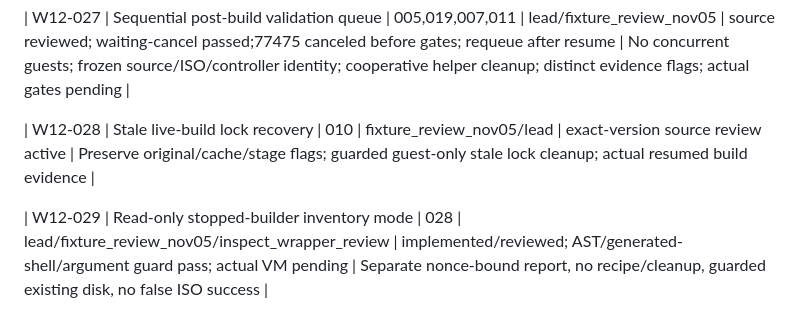
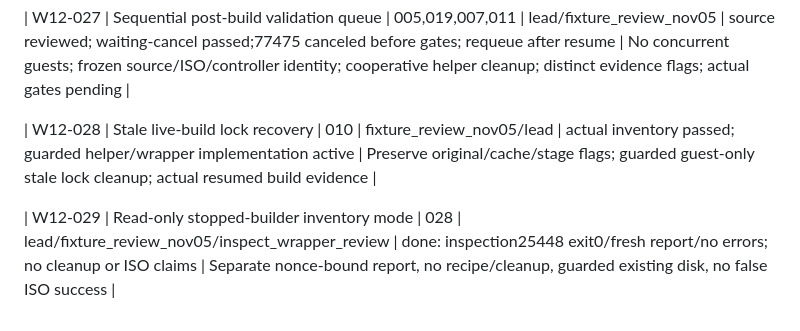
Before and after one commit to avision1/AI-use, a Markdown page: windows12/TASKS.md, the part around the change. Drawn GitHub-style.

```diff
--- a/windows12/TASKS.md
+++ b/windows12/TASKS.md
@@ -33,6 +33,6 @@
 
 | W12-027 | Sequential post-build validation queue | 005,019,007,011 | lead/fixture_review_nov05 | source reviewed; waiting-cancel passed;77475 canceled before gates; requeue after resume | No concurrent guests; frozen source/ISO/controller identity; cooperative helper cleanup; distinct evidence flags; actual gates pending |
 
-| W12-028 | Stale live-build lock recovery | 010 | fixture_review_nov05/lead | exact-version source review active | Preserve original/cache/stage flags; guarded guest-only stale lock cleanup; actual resumed build evidence |
+| W12-028 | Stale live-build lock recovery | 010 | fixture_review_nov05/lead | actual inventory passed; guarded helper/wrapper implementation active | Preserve original/cache/stage flags; guarded guest-only stale lock cleanup; actual resumed build evidence |
 
-| W12-029 | Read-only stopped-builder inventory mode | 028 | lead/fixture_review_nov05/inspect_wrapper_review | implemented/reviewed; AST/generated-shell/argument guard pass; actual VM pending | Separate nonce-bound report, no recipe/cleanup, guarded existing disk, no false ISO success |
+| W12-029 | Read-only stopped-builder inventory mode | 028 | lead/fixture_review_nov05/inspect_wrapper_review | done: inspection25448 exit0/fresh report/no errors; no cleanup or ISO claims | Separate nonce-bound report, no recipe/cleanup, guarded existing disk, no false ISO success |
```
Also changed, not shown: windows12/HANDOFF.md (+4 -0 lines), windows12/PROJECT_STATE.md (+4 -0 lines).
